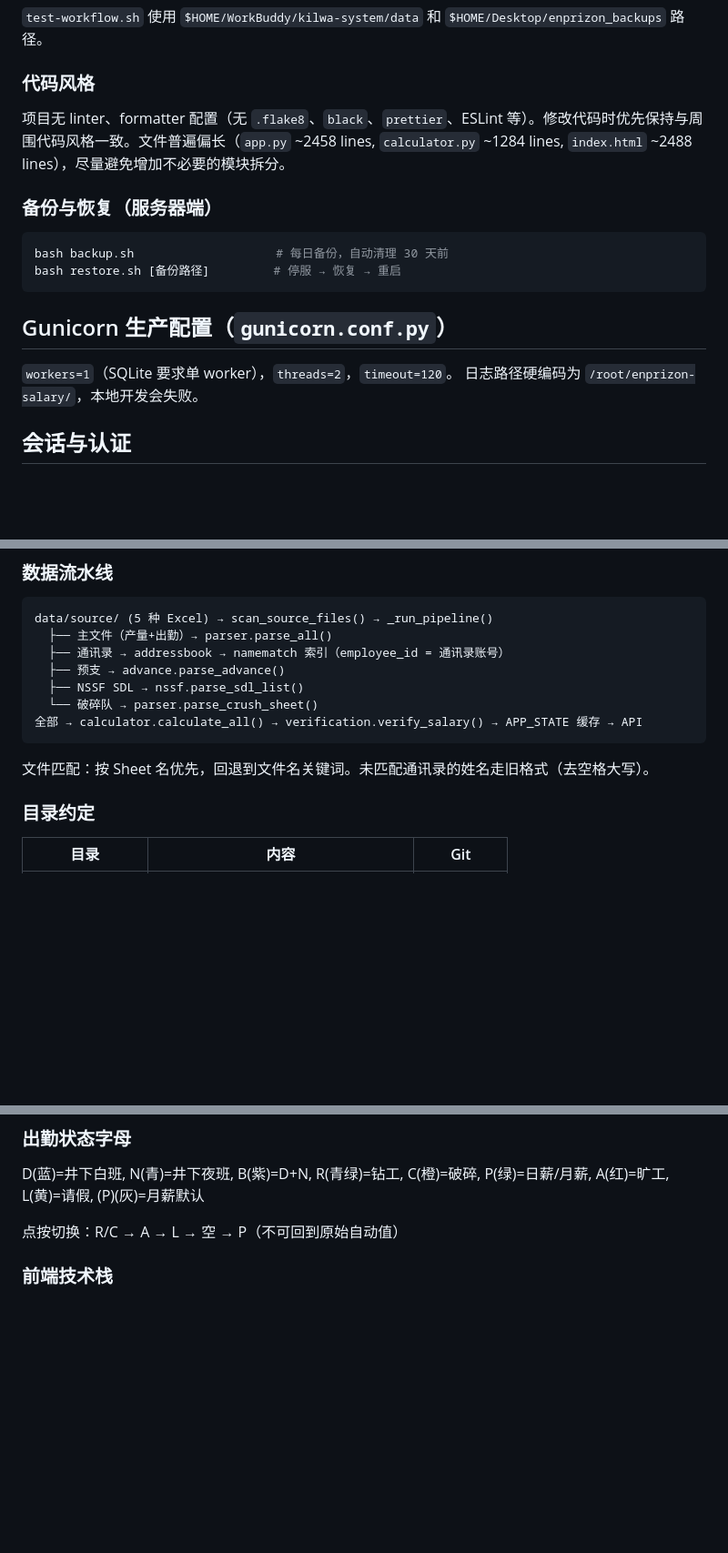
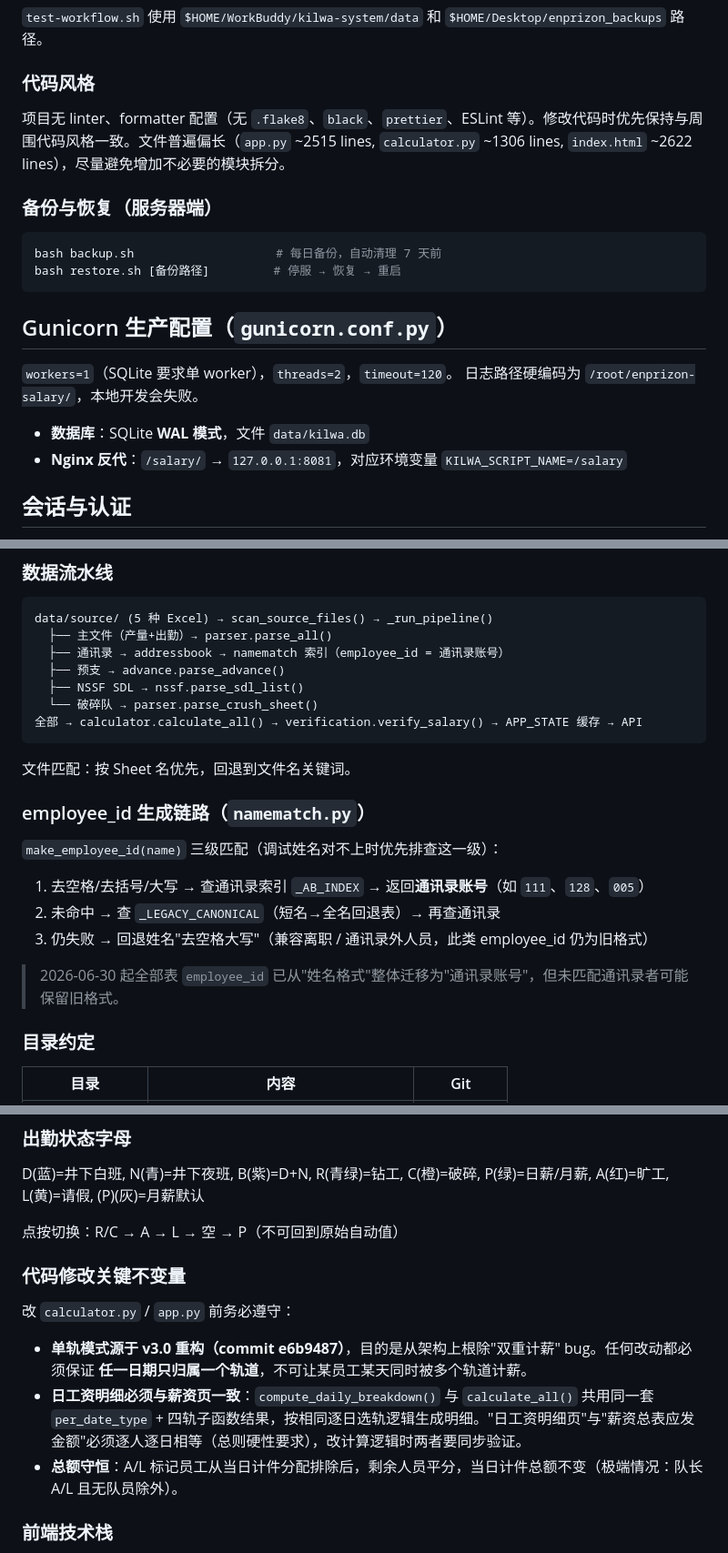
Before and after one commit to KJOSONG/enprizon-salary, a Markdown page: AGENTS.md, 3 parts joined by grey strips. Shown at 91% size. Rendered like a GitHub page; blank space fills up the shorter version.

````diff
--- a/AGENTS.md
+++ b/AGENTS.md
@@ -52,11 +57,11 @@ bash test-workflow.sh clean       # 删除测试库（`prod_kilwa.db` 存在时
 `test-workflow.sh` 使用 `$HOME/WorkBuddy/kilwa-system/data` 和 `$HOME/Desktop/enprizon_backups` 路径。
 
 ### 代码风格
-项目无 linter、formatter 配置（无 `.flake8`、`black`、`prettier`、ESLint 等）。修改代码时优先保持与周围代码风格一致。文件普遍偏长（`app.py` ~2458 lines, `calculator.py` ~1284 lines, `index.html` ~2488 lines），尽量避免增加不必要的模块拆分。
+项目无 linter、formatter 配置（无 `.flake8`、`black`、`prettier`、ESLint 等）。修改代码时优先保持与周围代码风格一致。文件普遍偏长（`app.py` ~2515 lines, `calculator.py` ~1306 lines, `index.html` ~2622 lines），尽量避免增加不必要的模块拆分。
 
 ### 备份与恢复（服务器端）
 ```bash
-bash backup.sh                    # 每日备份，自动清理 30 天前
+bash backup.sh                    # 每日备份，自动清理 7 天前
 bash restore.sh [备份路径]         # 停服 → 恢复 → 重启
 ```
 
@@ -64,6 +69,9 @@ bash restore.sh [备份路径]         # 停服 → 恢复 → 重启
 
 `workers=1`（SQLite 要求单 worker），`threads=2`，`timeout=120`。
 日志路径硬编码为 `/root/enprizon-salary/`，本地开发会失败。
+
+- **数据库**：SQLite **WAL 模式**，文件 `data/kilwa.db`
+- **Nginx 反代**：`/salary/` → `127.0.0.1:8081`，对应环境变量 `KILWA_SCRIPT_NAME=/salary`
 
 ## 会话与认证
 - Flask 默认 filesystem session（`data/flask_session/`），`KILWA_SECRET_KEY` 决定加密密钥
@@ -92,7 +100,16 @@ data/source/ (5 种 Excel) → scan_source_files() → _run_pipeline()
   └── 破碎队 → parser.parse_crush_sheet()
 全部 → calculator.calculate_all() → verification.verify_salary() → APP_STATE 缓存 → API
 ```
-文件匹配：按 Sheet 名优先，回退到文件名关键词。未匹配通讯录的姓名走旧格式（去空格大写）。
+文件匹配：按 Sheet 名优先，回退到文件名关键词。
+
+### employee_id 生成链路（`namematch.py`）
+
+`make_employee_id(name)` 三级匹配（调试姓名对不上时优先排查这一级）：
+1. 去空格/去括号/大写 → 查通讯录索引 `_AB_INDEX` → 返回**通讯录账号**（如 `111`、`128`、`005`）
+2. 未命中 → 查 `_LEGACY_CANONICAL`（短名→全名回退表）→ 再查通讯录
+3. 仍失败 → 回退姓名"去空格大写"（兼容离职 / 通讯录外人员，此类 employee_id 仍为旧格式）
+
+> 2026-06-30 起全部表 `employee_id` 已从"姓名格式"整体迁移为"通讯录账号"，但未匹配通讯录者可能保留旧格式。
 
 ### 目录约定
 
@@ -137,6 +154,14 @@ data/source/ (5 种 Excel) → scan_source_files() → _run_pipeline()
 D(蓝)=井下白班, N(青)=井下夜班, B(紫)=D+N, R(青绿)=钻工, C(橙)=破碎, P(绿)=日薪/月薪, A(红)=旷工, L(黄)=请假, (P)(灰)=月薪默认
 
 点按切换：R/C → A → L → 空 → P（不可回到原始自动值）
+
+### 代码修改关键不变量
+
+改 `calculator.py` / `app.py` 前务必遵守：
+
+- **单轨模式源于 v3.0 重构（commit e6b9487）**，目的是从架构上根除"双重计薪" bug。任何改动都必须保证 **任一日期只归属一个轨道**，不可让某员工某天同时被多个轨道计薪。
+- **日工资明细必须与薪资页一致**：`compute_daily_breakdown()` 与 `calculate_all()` 共用同一套 `per_date_type` + 四轨子函数结果，按相同逐日选轨逻辑生成明细。"日工资明细页"与"薪资总表应发金额"必须逐人逐日相等（总则硬性要求），改计算逻辑时两者要同步验证。
+- **总额守恒**：A/L 标记员工从当日计件分配排除后，剩余人员平分，当日计件总额不变（极端情况：队长 A/L 且无队员除外）。
 
 ### 前端技术栈
 
````
Also changed, not shown: other parts of AGENTS.md (+9 -4 lines), README.md (+1 -1 lines).
